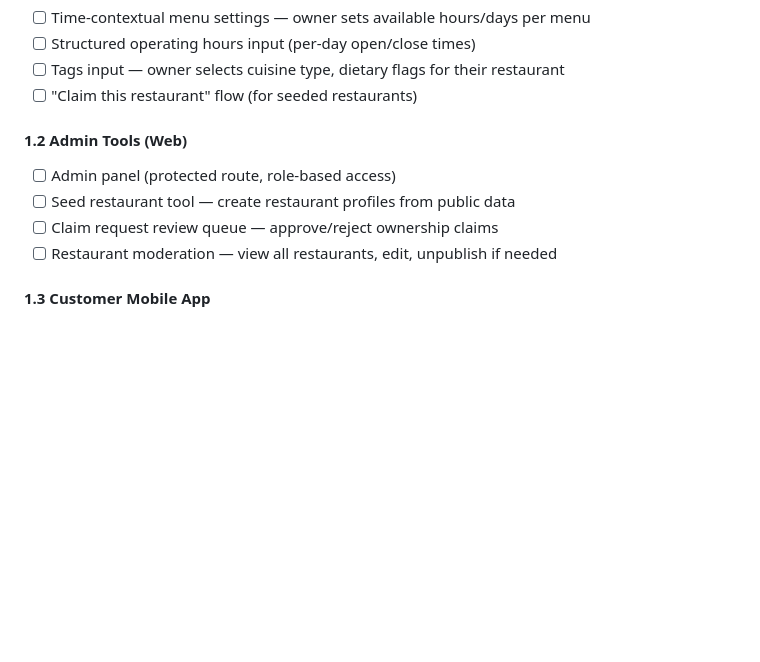
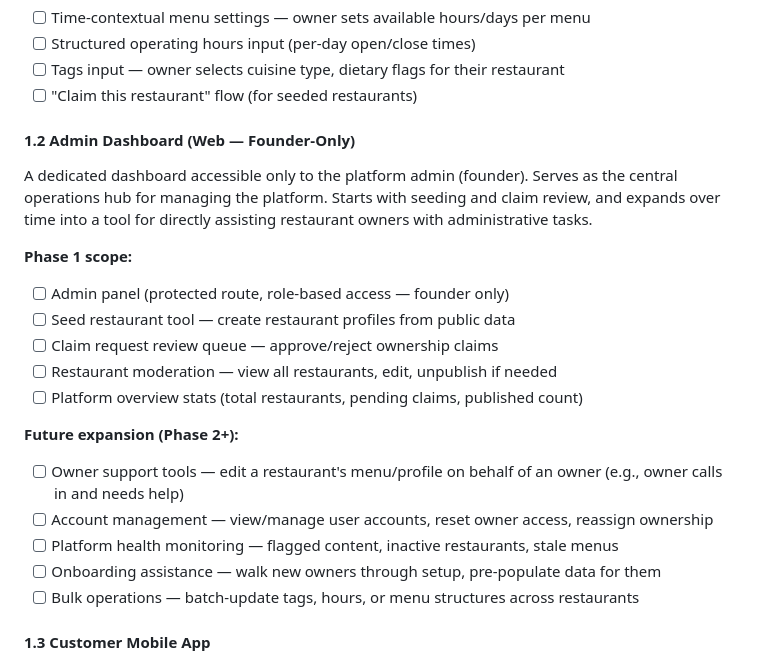
Before and after one commit to Chooz-Start-Up/chooz, a Markdown page: PRD.md, the part around the change. Drawn GitHub-style; blank space fills up the shorter version.

Commit message:
docs: Expand admin dashboard section in PRD with owner support vision
Co-Authored-By: Claude Opus 4.6 <noreply@anthropic.com>

```diff
--- a/PRD.md
+++ b/PRD.md
@@ -359,12 +359,23 @@ interface ClaimRequest {
 - [ ] Tags input — owner selects cuisine type, dietary flags for their restaurant
 - [ ] "Claim this restaurant" flow (for seeded restaurants)
 
-#### 1.2 Admin Tools (Web)
+#### 1.2 Admin Dashboard (Web — Founder-Only)
 
-- [ ] Admin panel (protected route, role-based access)
+A dedicated dashboard accessible only to the platform admin (founder). Serves as the central operations hub for managing the platform. Starts with seeding and claim review, and expands over time into a tool for directly assisting restaurant owners with administrative tasks.
+
+**Phase 1 scope:**
+- [ ] Admin panel (protected route, role-based access — founder only)
 - [ ] Seed restaurant tool — create restaurant profiles from public data
 - [ ] Claim request review queue — approve/reject ownership claims
 - [ ] Restaurant moderation — view all restaurants, edit, unpublish if needed
+- [ ] Platform overview stats (total restaurants, pending claims, published count)
+
+**Future expansion (Phase 2+):**
+- [ ] Owner support tools — edit a restaurant's menu/profile on behalf of an owner (e.g., owner calls in and needs help)
+- [ ] Account management — view/manage user accounts, reset owner access, reassign ownership
+- [ ] Platform health monitoring — flagged content, inactive restaurants, stale menus
+- [ ] Onboarding assistance — walk new owners through setup, pre-populate data for them
+- [ ] Bulk operations — batch-update tags, hours, or menu structures across restaurants
 
 #### 1.3 Customer Mobile App
 
```
